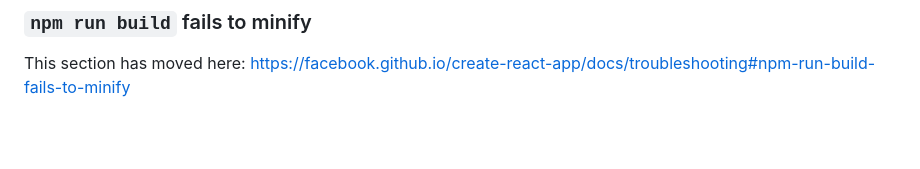
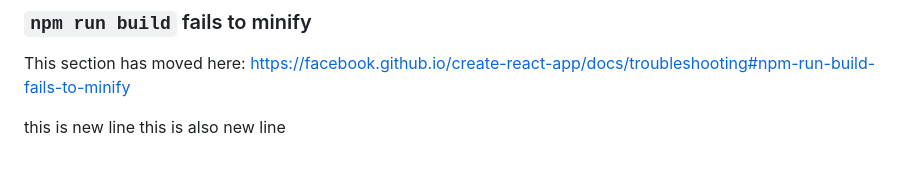
Before and after one commit to JStephan24/git-lab-assignment, a Markdown page: README.md, the part around the change. Drawn GitHub-style; blank space fills up the shorter version.

Commit message:
Version 2

```diff
--- a/README.md
+++ b/README.md
@@ -68,3 +68,6 @@ This section has moved here: [https://facebook.github.io/create-react-app/docs/d
 ### `npm run build` fails to minify
 
 This section has moved here: [https://facebook.github.io/create-react-app/docs/troubleshooting#npm-run-build-fails-to-minify](https://facebook.github.io/create-react-app/docs/troubleshooting#npm-run-build-fails-to-minify)
+
+this is new line
+this is also new line
```
